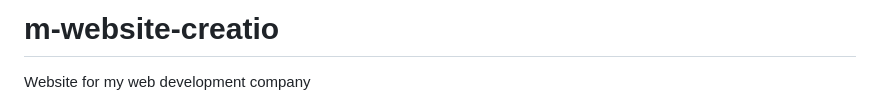
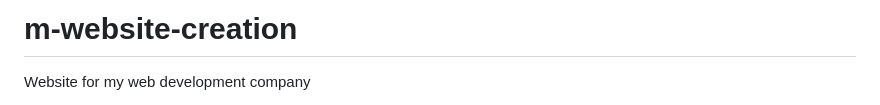
Before and after one commit to vetrichelvan65/m-website-creation, a Markdown page: README.md, the part around the change. Drawn GitHub-style.

```diff
--- a/README.md
+++ b/README.md
@@ -1,4 +1,4 @@
-# m-website-creatio
+# m-website-creation
 Website for my web development company
 <!DOCTYPE html>
 <html lang="en">
```
